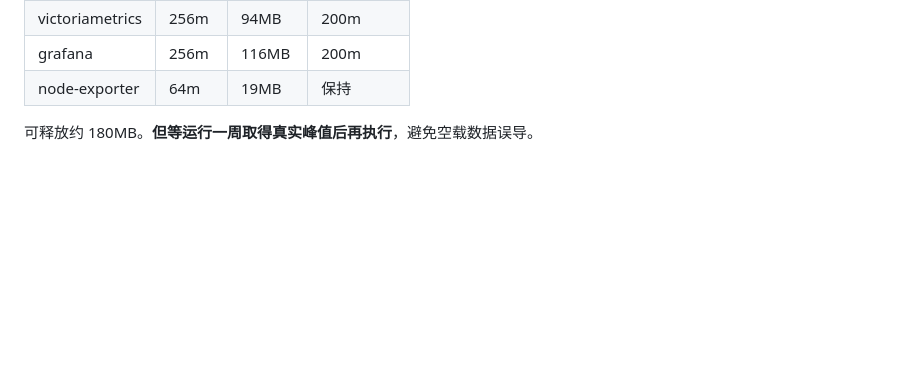
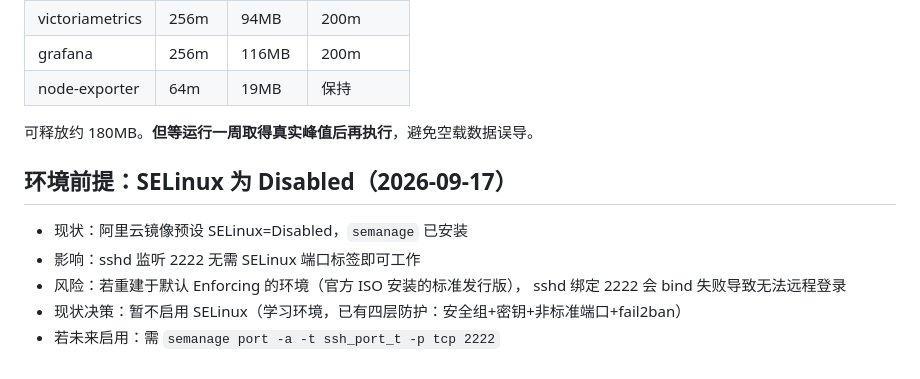
Before and after one commit to zhourui-2000/sre-lab, a Markdown page: docs/baseline.md, the part around the change. Rendered like a GitHub page; blank space fills up the shorter version.

Commit message:
docs: 记录 SELinux 环境前提与重建风险

```diff
--- a/docs/baseline.md
+++ b/docs/baseline.md
@@ -118,3 +118,12 @@ text
 | node-exporter | 64m | 19MB | 保持 |
 
 可释放约 180MB。**但等运行一周取得真实峰值后再执行**，避免空载数据误导。
+
+## 环境前提：SELinux 为 Disabled（2026-09-17）
+
+- 现状：阿里云镜像预设 SELinux=Disabled，`semanage` 已安装
+- 影响：sshd 监听 2222 无需 SELinux 端口标签即可工作
+- 风险：若重建于默认 Enforcing 的环境（官方 ISO 安装的标准发行版），
+        sshd 绑定 2222 会 bind 失败导致无法远程登录
+- 现状决策：暂不启用 SELinux（学习环境，已有四层防护：安全组+密钥+非标准端口+fail2ban）
+- 若未来启用：需 `semanage port -a -t ssh_port_t -p tcp 2222`
```
